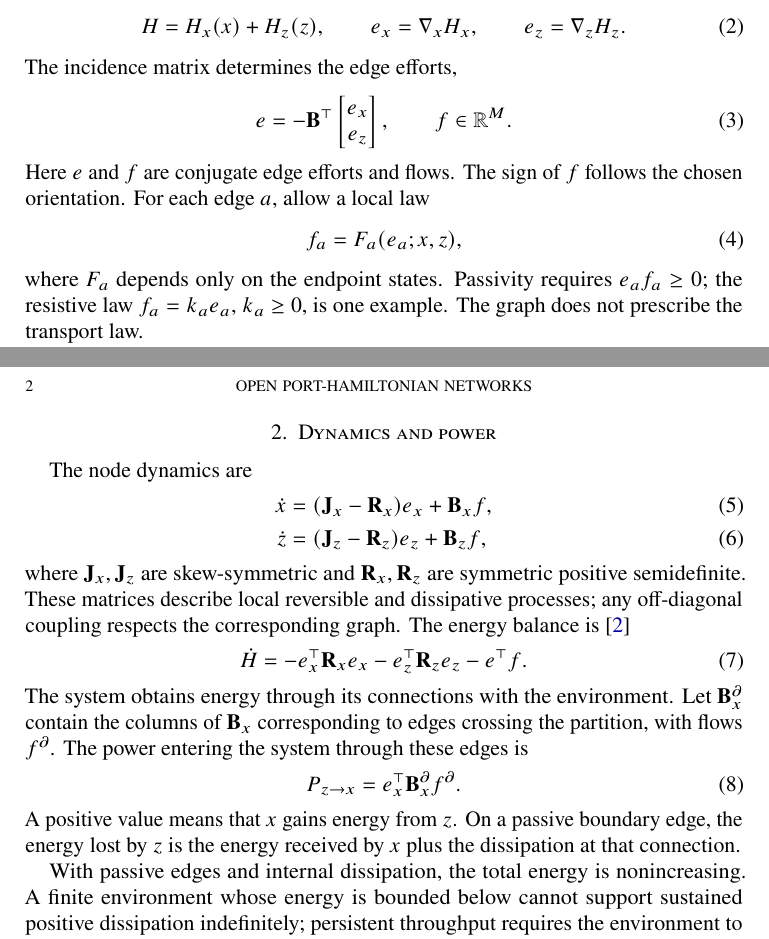
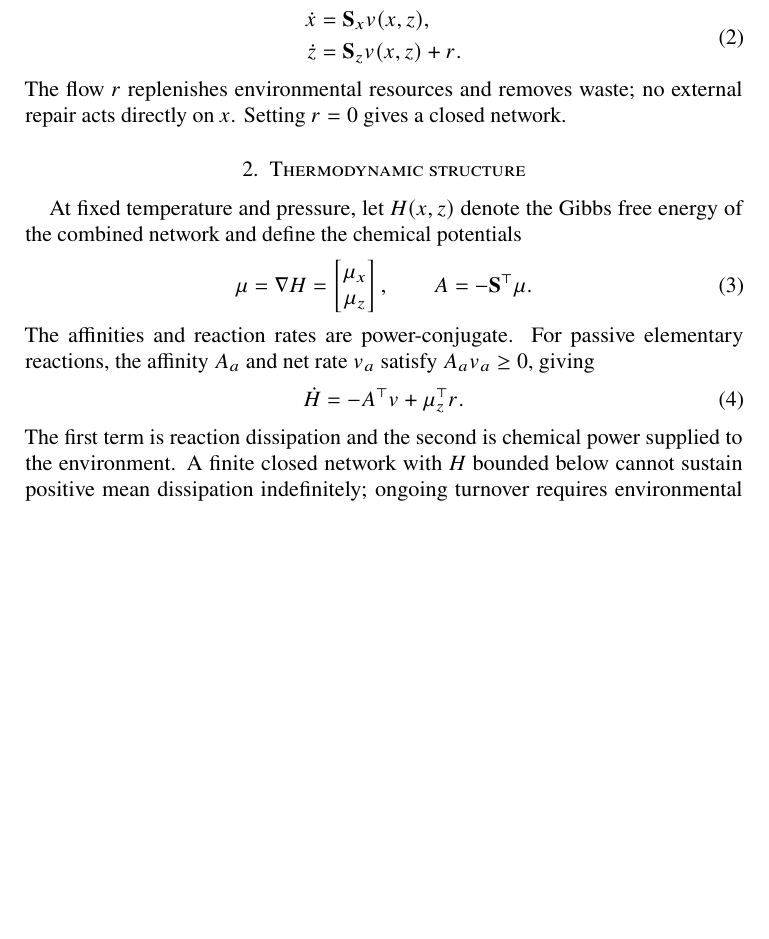
Before and after one commit to llui2/pH, a LaTeX paper (draft/main.tex): two parts of pages 1 and 2 of 2 before the commit and part of page 1 of 2 after it, the two joined at a grey line, cut at the place of the change, the shorter picture padded with empty space. Compiled offline with pdfLaTeX.

Commit message:
Replace transport graph with chemical reaction-network foundation

```diff
--- a/draft/main.tex
+++ b/draft/main.tex
@@ -34,0 +36,33 @@ preferred transport direction \cite{vanderschaft2013graphs}.
+are
+\begin{equation}
+\begin{aligned}
+\dot x&=\mathbf S_xv(x,z),\\
+\dot z&=\mathbf S_zv(x,z)+r.
+\end{aligned}
+\label{eq:dynamics}
+\end{equation}
+The flow $r$ replenishes environmental resources and removes waste;
+no external repair acts directly on $x$. Setting $r=0$ gives a closed
+network.
+
+\section{Thermodynamic structure}
+
+At fixed temperature and pressure, let $H(x,z)$ denote the Gibbs free
+energy of the combined network and define the chemical potentials
+\begin{equation}
+\mu=\nabla H=
+\begin{bmatrix}\mu_x\\\mu_z\end{bmatrix},
+\qquad A=-\mathbf S^\top\mu.
+\label{eq:affinity}
+\end{equation}
+The affinities and reaction rates are power-conjugate. For passive
+elementary reactions, the affinity $A_a$ and net rate
+$v_a$ satisfy $A_av_a\geq0$, giving
+\begin{equation}
+\dot H=-A^\top v+\mu_z^\top r.
+\label{eq:balance}
+\end{equation}
+The first term is reaction dissipation and the second is chemical
+power supplied to the environment. A finite closed network with $H$
+bounded below cannot sustain positive mean dissipation indefinitely;
+ongoing turnover requires environmental replenishment
@@ -70 +115,0 @@ Blue edges cross the boundary and carry effort--flow pairs $(e,f)$.
-The network exchanges energy through its connections without a
@@ -76,7 +122,2 @@ Node states $x\in\mathbb R^{|V_x|}$ and $z\in\mathbb R^{|V_z|}$
-store one quantity per vertex. With no independent edge storage, the
-energy and node efforts are
+The internal amounts $c_1,c_2$ satisfy
 \begin{equation}
-H=H_x(x)+H_z(z),
-\qquad e_x=\nabla_x H_x,
-\qquad e_z=\nabla_z H_z.
-\label{eq:energy}
@@ -83,17 +127 @@ H=H_x(x)+H_z(z),
 \end{equation}
-The incidence matrix determines the edge efforts,
-\begin{equation}
-e=-\mathbf B^\top
-\begin{bmatrix}e_x\\e_z\end{bmatrix},
-\qquad f\in\mathbb R^M.
-\label{eq:edge-port}
-\end{equation}
-Here $e$ and $f$ are conjugate edge efforts and flows. The sign of
-$f$ follows the chosen orientation. For each edge $a$, allow a local law
-\begin{equation}
-f_a=F_a(e_a;x,z),
-\label{eq:edge-law}
-\end{equation}
-where $F_a$ depends only on the endpoint states. Passivity requires
-$e_af_a\geq0$; the resistive law $f_a=k_ae_a$, $k_a\geq0$, is one
-example. The graph does not prescribe the transport law.
@@ -100,38 +132 @@ example. The graph does not prescribe the transport law.
 
-\section{Dynamics and power}
-
-The node dynamics are
-\begin{align}
-\dot x &= (\mathbf J_x-\mathbf R_x)e_x+\mathbf B_xf,
-\label{eq:x}\\
-\dot z &= (\mathbf J_z-\mathbf R_z)e_z+\mathbf B_zf,
-\label{eq:z}
-\end{align}
-where $\mathbf J_x,\mathbf J_z$ are skew-symmetric and
-$\mathbf R_x,\mathbf R_z$ are symmetric positive semidefinite.
-These matrices describe local reversible and dissipative processes;
-any off-diagonal coupling respects the corresponding graph.
-The energy balance is \cite{vanderschaft2014}
-\begin{equation}
-\dot H
-=-e_x^\top\mathbf R_xe_x
--e_z^\top\mathbf R_ze_z
--e^\top f.
-\label{eq:balance}
-\end{equation}
-The system obtains energy through its connections with the environment.
-Let $\mathbf B_x^\partial$ contain the columns of $\mathbf B_x$
-corresponding to edges crossing the partition, with flows $f^\partial$.
-The power entering the system through these edges is
-\begin{equation}
-P_{z\to x}=e_x^\top\mathbf B_x^\partial f^\partial.
-\label{eq:environment-power}
-\end{equation}
-A positive value means that $x$ gains energy from $z$. On a passive
-boundary edge, the energy lost by $z$ is the energy received by $x$
-plus the dissipation at that connection.
-
-With passive edges and internal dissipation, the total energy is
-nonincreasing. A finite environment whose energy is bounded below
-cannot support sustained positive dissipation indefinitely; persistent
-throughput requires the environment to be replenished by a physical
```
Also changed, not shown: draft/main.tex (124 more changed lines).
